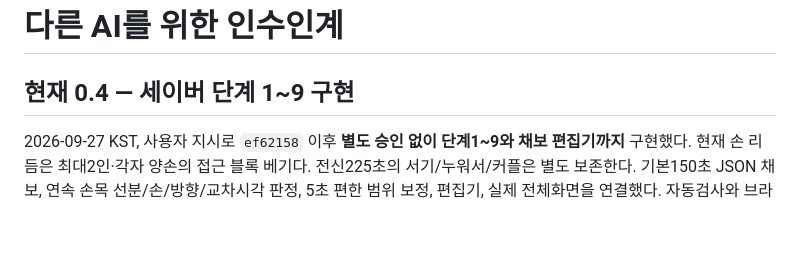
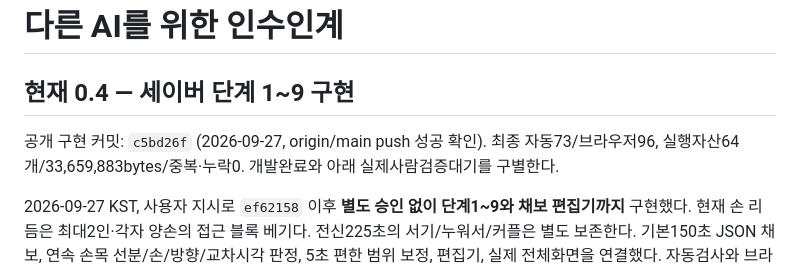
Before and after one commit to SoulMaru/eolmaru-vision-game, a Markdown page: docs/HANDOFF.md, the part around the change. GitHub-like rendering; blank space fills up the shorter version.

```diff
--- a/docs/HANDOFF.md
+++ b/docs/HANDOFF.md
@@ -1,6 +1,8 @@
 # 다른 AI를 위한 인수인계
 
 ## 현재 0.4 — 세이버 단계 1~9 구현
+
+공개 구현 커밋: `c5bd26f` (2026-09-27, origin/main push 성공 확인). 최종 자동73/브라우저96, 실행자산64개/33,659,883bytes/중복·누락0. 개발완료와 아래 실제사람검증대기를 구별한다.
 
 2026-09-27 KST, 사용자 지시로 `ef62158` 이후 **별도 승인 없이 단계1~9와 채보 편집기까지** 구현했다. 현재 손 리듬은 최대2인·각자 양손의 접근 블록 베기다. 전신225초의 서기/누워서/커플은 별도 보존한다. 기본150초 JSON 채보, 연속 손목 선분/손/방향/교차시각 판정, 5초 편한 범위 보정, 편집기, 실제 전체화면을 연결했다. 자동검사와 브라우저검사는 TEST_RESULTS에 기록한다. 실제 사람 카메라 완주와 청취는 미검증이다.
 
```
Also changed, not shown: docs/SABER_PROGRESS.md (+1 -1 lines).
